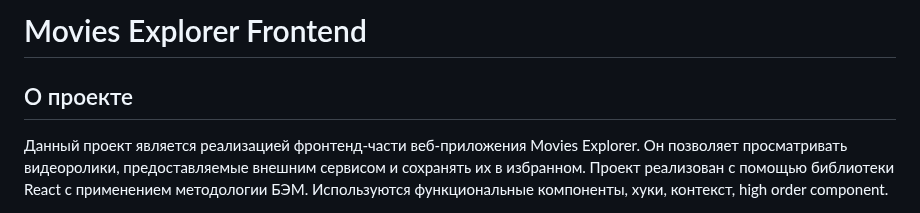
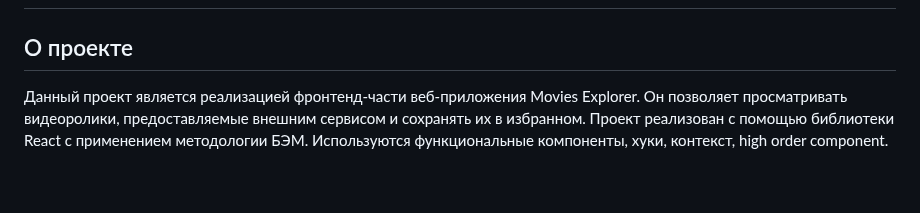
Before and after one commit to Slava65/movies-explorer-frontend, a Markdown page: README.md, the part around one of its changes. GitHub-like rendering; blank space fills up the shorter version.

```diff
--- a/README.md
+++ b/README.md
@@ -2,5 +2,4 @@
 
-# Movies Explorer Frontend
 ## О проекте
 
 Данный проект является реализацией фронтенд-части веб-приложения Movies Explorer. Он позволяет просматривать видеоролики, предоставляемые внешним сервисом и сохранять их в избранном. Проект реализован  с помощью библиотеки React с применением методологии БЭМ. Используются функциональные компоненты, хуки, контекст, high order component.
```
Also changed, not shown: other parts of README.md (+1 -1 lines).
